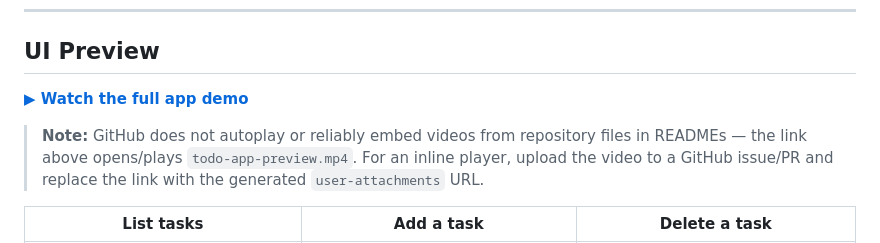
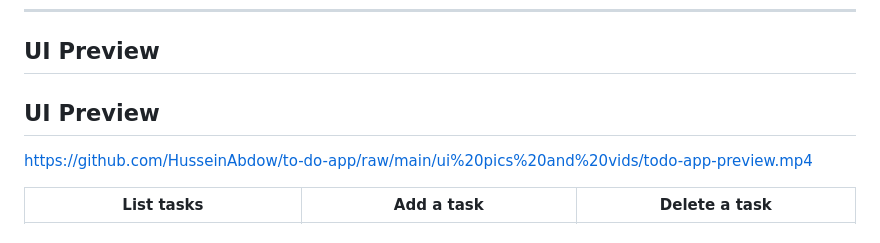
Before and after one commit to HusseinAbdow/to-do-app, a Markdown page: README.md, the part around the change. Rendered like a GitHub page.

Commit message:
Embed demo video in README

```diff
--- a/README.md
+++ b/README.md
@@ -6,9 +6,9 @@ A simple cross-platform to-do application built with **Flutter** and **PostgreSQ
 
 ## UI Preview
 
-**[▶ Watch the full app demo](ui%20pics%20and%20vids/todo-app-preview.mp4)**
+## UI Preview
 
-> **Note:** GitHub does not autoplay or reliably embed videos from repository files in READMEs — the link above opens/plays `todo-app-preview.mp4`. For an inline player, upload the video to a GitHub issue/PR and replace the link with the generated `user-attachments` URL.
+https://github.com/HusseinAbdow/to-do-app/raw/main/ui%20pics%20and%20vids/todo-app-preview.mp4
 
 | List tasks | Add a task | Delete a task |
 | :---: | :---: | :---: |
```
